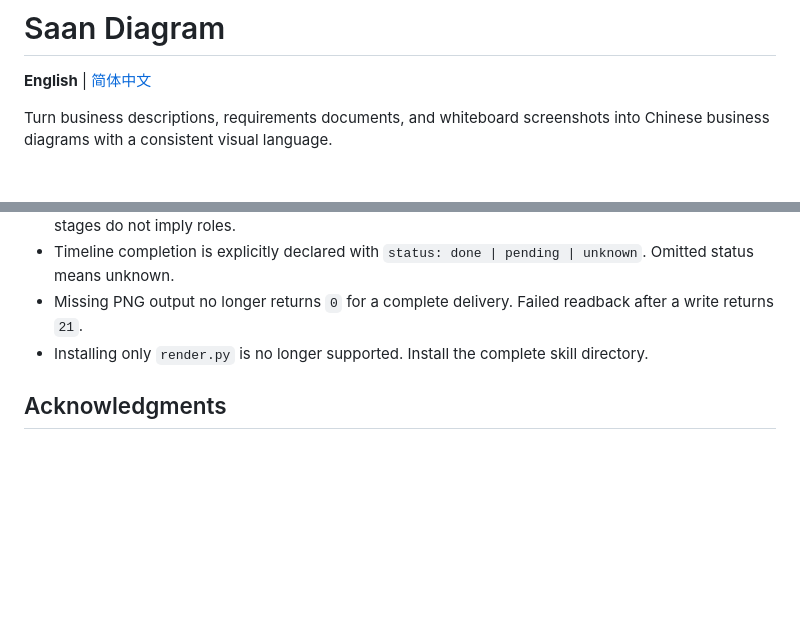
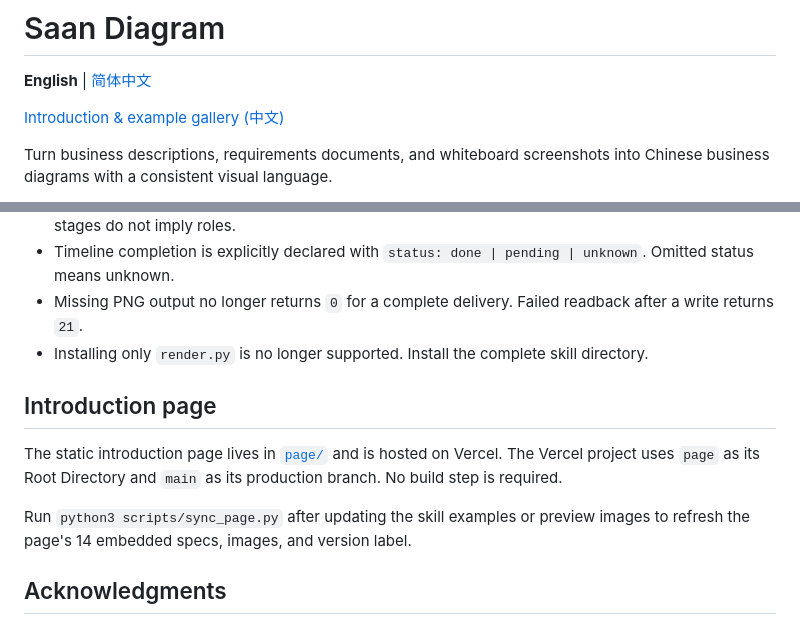
Before and after one commit to yishan/saan-diagram, a Markdown page: README.md, 2 parts joined by grey strips. Rendered like a GitHub page; blank space fills up the shorter version.

Commit message:
Link the published introduction page from both READMEs

```diff
--- a/README.md
+++ b/README.md
@@ -1,6 +1,8 @@
 # Saan Diagram
 
 **English** | [简体中文](README.zh-CN.md)
+
+[Introduction & example gallery (中文)](https://saan-diagram.vercel.app/)
 
 Turn business descriptions, requirements documents, and whiteboard screenshots into Chinese business diagrams with a consistent visual language.
 
@@ -179,6 +181,12 @@ GitHub Actions runs a Python version matrix, behavioral regression tests, and br
 - Missing PNG output no longer returns `0` for a complete delivery. Failed readback after a write returns `21`.
 - Installing only `render.py` is no longer supported. Install the complete skill directory.
 
+## Introduction page
+
+The static introduction page lives in [`page/`](page/README.md) and is hosted on Vercel. The Vercel project uses `page` as its Root Directory and `main` as its production branch. No build step is required.
+
+Run `python3 scripts/sync_page.py` after updating the skill examples or preview images to refresh the page's 14 embedded specs, images, and version label.
+
 ## Acknowledgments
 
 Layout rules draw on [cathrynlavery/diagram-design](https://github.com/cathrynlavery/diagram-design): diagram selection, orthogonal connectors, label spacing, accent-color budgets, and a 4 px grid. They have been adapted for Chinese business diagrams.
```
Also changed, not shown: README.zh-CN.md (+8 -0 lines).
